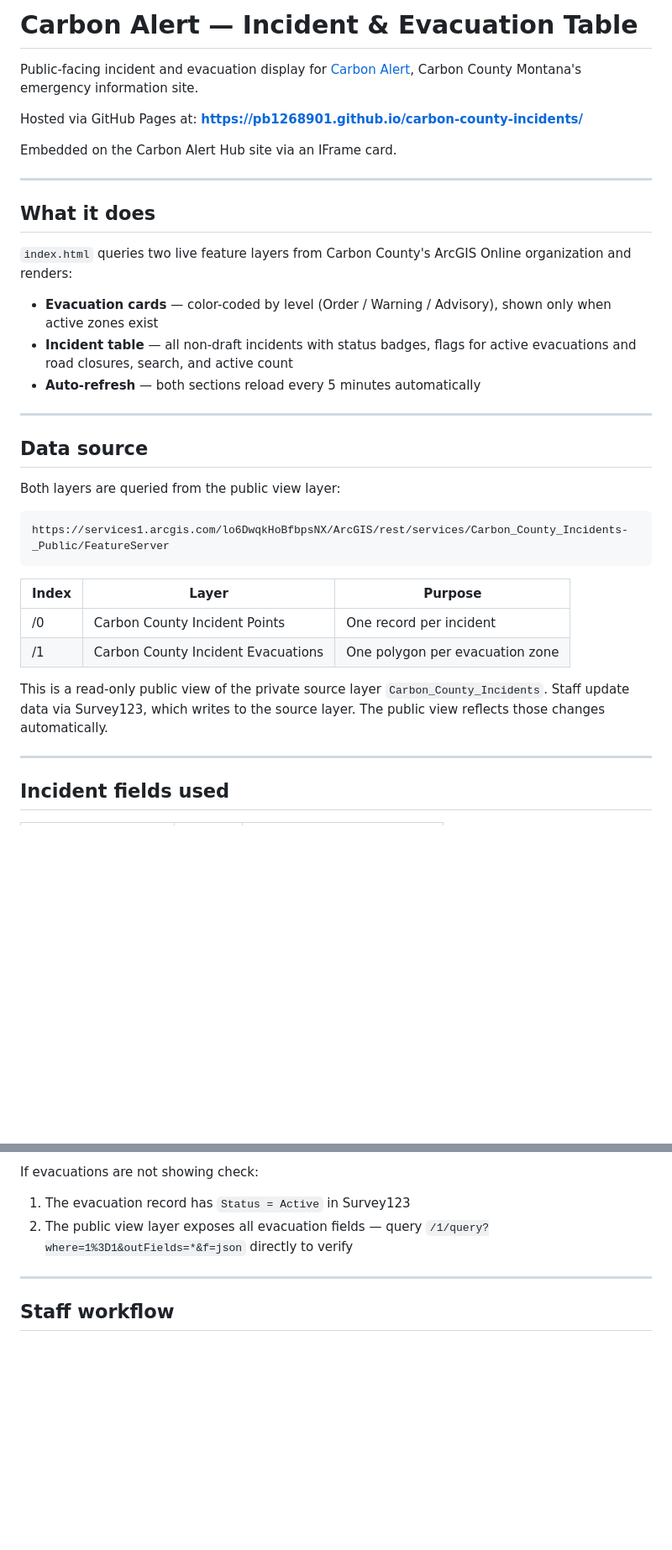
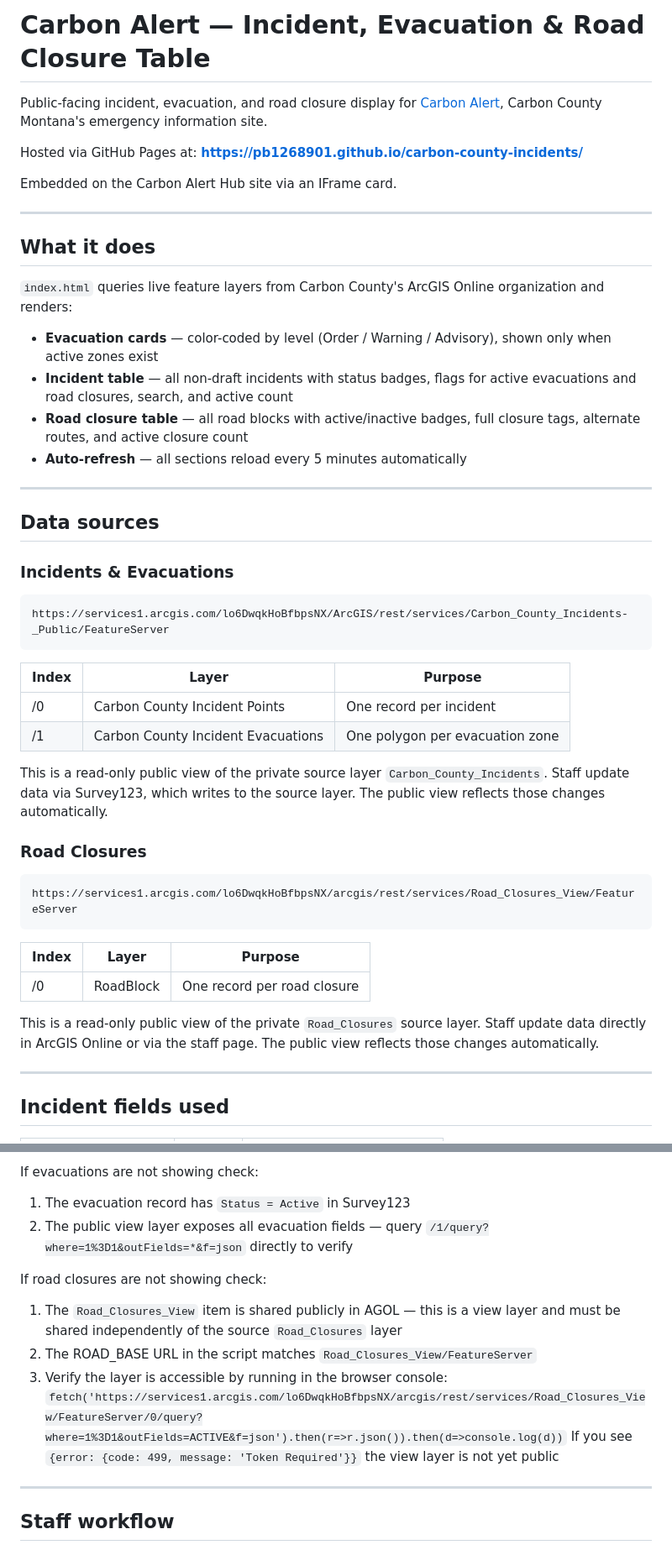
Before and after one commit to pb1268901/carbon-county-incidents, a Markdown page: README.md, 2 parts joined by grey strips. Shown at 84% size. GitHub-like rendering; blank space fills up the shorter version.

Commit message:
Updated README.md
Updated to include road closures table

````diff
--- a/README.md
+++ b/README.md
@@ -1,6 +1,6 @@
-# Carbon Alert — Incident & Evacuation Table
+# Carbon Alert — Incident, Evacuation & Road Closure Table
 
-Public-facing incident and evacuation display for [Carbon Alert](https://carbon-alert-carbonmt.hub.arcgis.com), Carbon County Montana's emergency information site.
+Public-facing incident, evacuation, and road closure display for [Carbon Alert](https://carbon-alert-carbonmt.hub.arcgis.com), Carbon County Montana's emergency information site.
 
 Hosted via GitHub Pages at: **https://pb1268901.github.io/carbon-county-incidents/**
 
@@ -10,17 +10,18 @@ Embedded on the Carbon Alert Hub site via an IFrame card.
 
 ## What it does
 
-`index.html` queries two live feature layers from Carbon County's ArcGIS Online organization and renders:
+`index.html` queries live feature layers from Carbon County's ArcGIS Online organization and renders:
 
 - **Evacuation cards** — color-coded by level (Order / Warning / Advisory), shown only when active zones exist
 - **Incident table** — all non-draft incidents with status badges, flags for active evacuations and road closures, search, and active count
-- **Auto-refresh** — both sections reload every 5 minutes automatically
+- **Road closure table** — all road blocks with active/inactive badges, full closure tags, alternate routes, and active closure count
+- **Auto-refresh** — all sections reload every 5 minutes automatically
 
 ---
 
-## Data source
+## Data sources
 
-Both layers are queried from the public view layer:
+### Incidents & Evacuations
 
 ```
 https://services1.arcgis.com/lo6DwqkHoBfbpsNX/ArcGIS/rest/services/Carbon_County_Incidents-_Public/FeatureServer
@@ -32,6 +33,18 @@ https://services1.arcgis.com/lo6DwqkHoBfbpsNX/ArcGIS/rest/services/Carbon_County
 | /1 | Carbon County Incident Evacuations | One polygon per evacuation zone |
 
 This is a read-only public view of the private source layer `Carbon_County_Incidents`. Staff update data via Survey123, which writes to the source layer. The public view reflects those changes automatically.
+
+### Road Closures
+
+```
+https://services1.arcgis.com/lo6DwqkHoBfbpsNX/arcgis/rest/services/Road_Closures_View/FeatureServer
+```
+
+| Index | Layer | Purpose |
+|-------|-------|---------|
+| /0 | RoadBlock | One record per road closure |
+
+This is a read-only public view of the private `Road_Closures` source layer. Staff update data directly in ArcGIS Online or via the staff page. The public view reflects those changes automatically.
 
 ---
 
@@ -75,6 +105,13 @@ If the table shows **Error loading incident data** check:
 If evacuations are not showing check:
 1. The evacuation record has `Status = Active` in Survey123
 2. The public view layer exposes all evacuation fields — query `/1/query?where=1%3D1&outFields=*&f=json` directly to verify
+
+If road closures are not showing check:
+1. The `Road_Closures_View` item is shared publicly in AGOL — this is a view layer and must be shared independently of the source `Road_Closures` layer
+2. The ROAD_BASE URL in the script matches `Road_Closures_View/FeatureServer`
+3. Verify the layer is accessible by running in the browser console:
+   `fetch('https://services1.arcgis.com/lo6DwqkHoBfbpsNX/arcgis/rest/services/Road_Closures_View/FeatureServer/0/query?where=1%3D1&outFields=ACTIVE&f=json').then(r=>r.json()).then(d=>console.log(d))`
+   If you see `{error: {code: 499, message: 'Token Required'}}` the view layer is not yet public
 
 ---
 
````
Also changed, not shown: other parts of README.md (+17 -0 lines).
